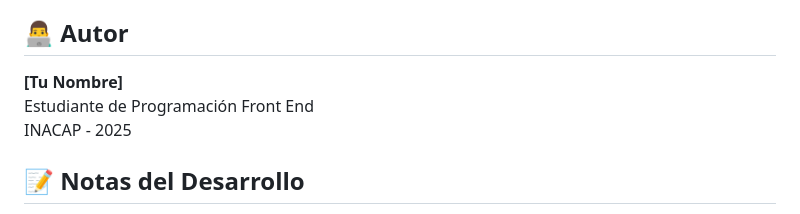
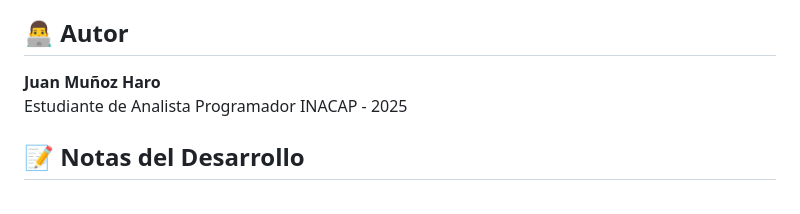
Before and after one commit to Juandelsur/pruebaLanding, a Markdown page: README.md, the part around the change. Rendered like a GitHub page.

Commit message:
últimos cambios realizados al README

```diff
--- a/README.md
+++ b/README.md
@@ -122,8 +122,8 @@ biblioteca-alejo-carpentier/
 
 ## 👨‍💻 Autor
 
-**[Tu Nombre]**
-Estudiante de Programación Front End
+**Juan Muñoz Haro**
+Estudiante de Analista Programador
 INACAP - 2025
 
 ## 📝 Notas del Desarrollo
```
